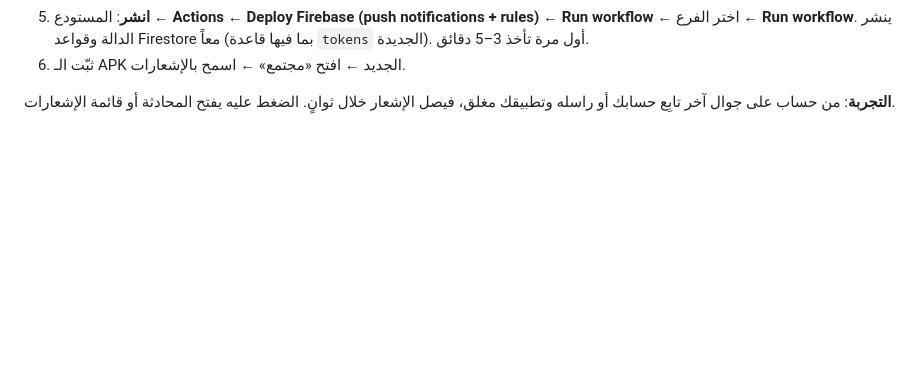
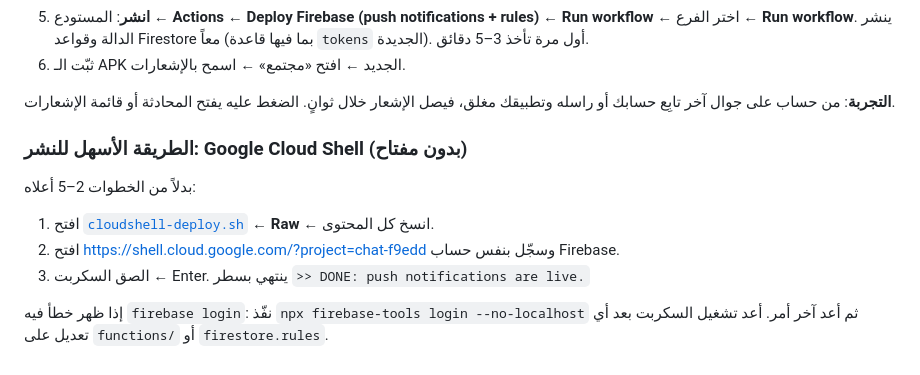
Before and after one commit to al3m6i89-mind-ai/mind-ai, a Markdown page: firebase/README.md, the part around the change. Rendered like a GitHub page; blank space fills up the shorter version.

Commit message:
Document the Cloud Shell deploy as the easy path
Co-Authored-By: Claude Opus 5.5 <noreply@anthropic.com>
Claude-Session: https://claude.ai/code/session_01QofEb1QWxL7Ygm2fwRyxgY

```diff
--- a/firebase/README.md
+++ b/firebase/README.md
@@ -74,3 +74,12 @@ Google تطلب الآن خطة **Blaze** لتفعيل Storage. تحتاج إض
 6. ثبّت الـ APK الجديد ← افتح «مجتمع» ← اسمح بالإشعارات.
 
 **التجربة**: من حساب على جوال آخر تابِع حسابك أو راسله وتطبيقك مغلق، فيصل الإشعار خلال ثوانٍ. الضغط عليه يفتح المحادثة أو قائمة الإشعارات.
+
+### الطريقة الأسهل للنشر: Google Cloud Shell (بدون مفتاح)
+بدلاً من الخطوات 2–5 أعلاه:
+1. افتح [`cloudshell-deploy.sh`](cloudshell-deploy.sh) ← **Raw** ← انسخ كل المحتوى.
+2. افتح https://shell.cloud.google.com/?project=chat-f9edd وسجّل بنفس حساب Firebase.
+3. الصق السكربت ← Enter. ينتهي بسطر `>> DONE: push notifications are live.`
+
+إذا ظهر خطأ فيه `firebase login`: نفّذ `npx firebase-tools login --no-localhost` ثم أعد آخر أمر.
+أعد تشغيل السكربت بعد أي تعديل على `functions/` أو `firestore.rules`.
```
